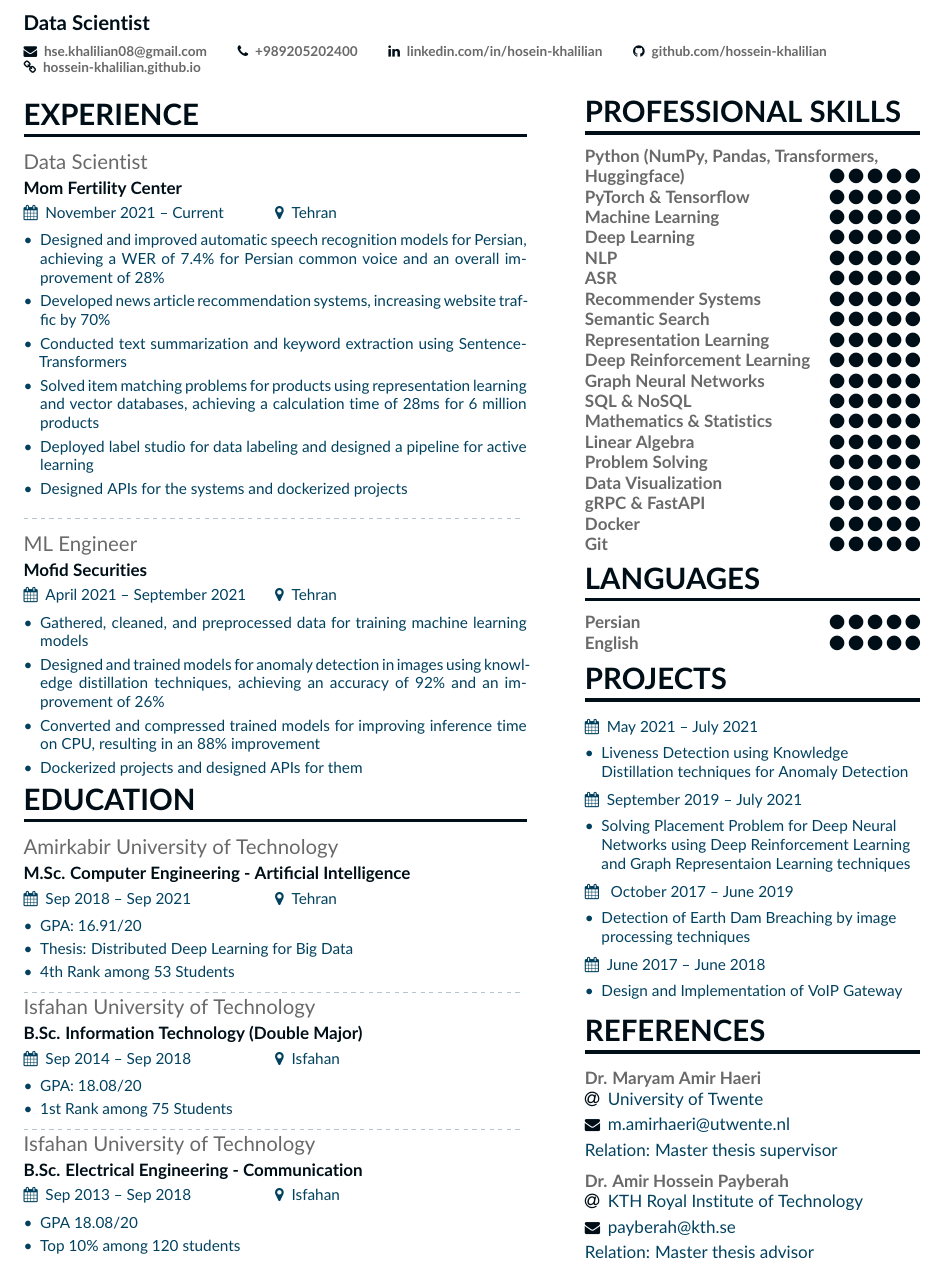
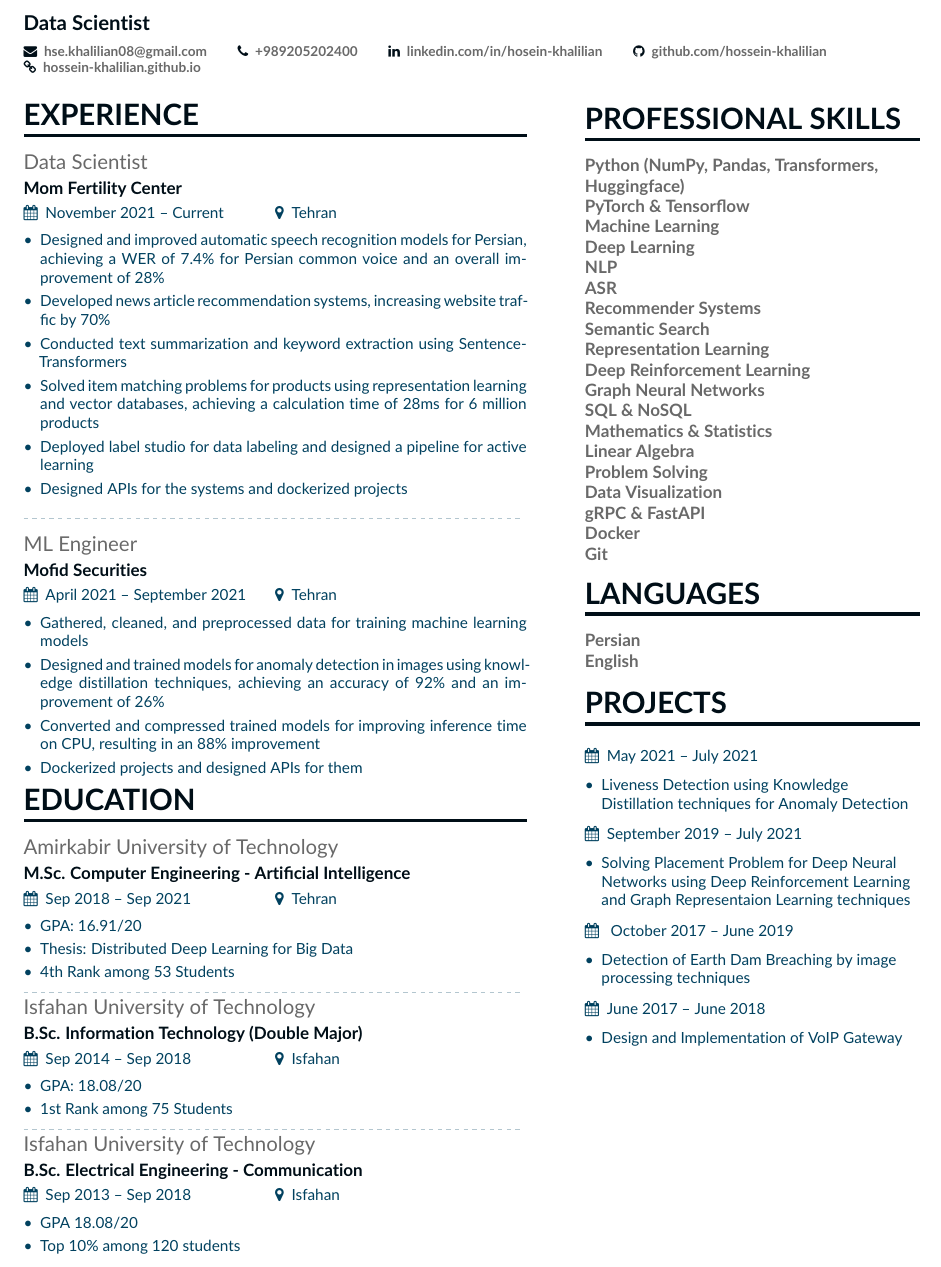
Before and after one commit to hossein-khalilian/my-resume, a LaTeX CV (khalilian-resume.tex): part of the page, cut so that both start at the same text. Compiled offline with pdfLaTeX.

Commit message:
remove score from skills

```diff
--- a/khalilian-resume.tex
+++ b/khalilian-resume.tex
@@ -211,25 +211,25 @@
  %%%%%%%%%%%%%% Skills %%%%%%%%%%%%%%%
 \cvsection{Professional Skills}
 
-\cvskill{Python (NumPy, Pandas, Transformers, Huggingface)}{5}
-\cvskill{PyTorch \& Tensorflow}{5}
-\cvskill{Machine Learning}{5}
-\cvskill{Deep Learning}{5}
-\cvskill{NLP}{5}
-\cvskill{ASR}{5}
-\cvskill{Recommender Systems}{5}
-\cvskill{Semantic Search}{5}
-\cvskill{Representation Learning}{5}
-\cvskill{Deep Reinforcement Learning}{5}
-\cvskill{Graph Neural Networks}{5}
-\cvskill{SQL \& NoSQL}{5}
-\cvskill{Mathematics \& Statistics}{5}
-\cvskill{Linear Algebra}{5}
-\cvskill{Problem Solving}{5}
-\cvskill{Data Visualization}{5}
-\cvskill{gRPC \& FastAPI}{5}
-\cvskill{Docker}{5}
-\cvskill{Git}{5}
+\cvskill{Python (NumPy, Pandas, Transformers, Huggingface)}
+\cvskill{PyTorch \& Tensorflow}
+\cvskill{Machine Learning}
+\cvskill{Deep Learning}
+\cvskill{NLP}
+\cvskill{ASR}
+\cvskill{Recommender Systems}
+\cvskill{Semantic Search}
+\cvskill{Representation Learning}
+\cvskill{Deep Reinforcement Learning}
+\cvskill{Graph Neural Networks}
+\cvskill{SQL \& NoSQL}
+\cvskill{Mathematics \& Statistics}
+\cvskill{Linear Algebra}
+\cvskill{Problem Solving}
+\cvskill{Data Visualization}
+\cvskill{gRPC \& FastAPI}
+\cvskill{Docker}
+\cvskill{Git}
 % \cvskill{Big Data Analytics}{4}
 
 %\cvskill{OpenCV}{5}
@@ -240,9 +240,8 @@
  %%%%%%%%%%%%%% Languages %%%%%%%%%%%%%%%
 \cvsection{Languages}
 
-\cvskill{Persian}{5}
-\cvskill{English}{5}
-
+\cvskill{Persian}
+\cvskill{English}
 
  %%%%%%%%%%%%%% Projects %%%%%%%%%%%%%%%
 \cvsection{Projects}
@@ -279,32 +278,32 @@
 %\end{itemize}
 
 
- %%%%%%%%%%%%%% References %%%%%%%%%%%%%%%
-\cvsection{References}
+%  %%%%%%%%%%%%%% References %%%%%%%%%%%%%%%
+% \cvsection{References}
 
-%	\href{https://people.utwente.nl/m.amirhaeri} {Dr. Maryam Amir Haeri}
-%	\email{\href{mailto:m.amirhaeri@utwente.nl}{m.amirhaeri@utwente.nl}}
-%	\divider
-%
-%	\href{https://www.kth.se/profile/payberah}
-%	{Dr. Amir Hossein Payberah}
-%	\email{\href{mailto:payberah@kth.se}{payberah@kth.se}}
+% %	\href{https://people.utwente.nl/m.amirhaeri} {Dr. Maryam Amir Haeri}
+% %	\email{\href{mailto:m.amirhaeri@utwente.nl}{m.amirhaeri@utwente.nl}}
+% %	\divider
+% %
+% %	\href{https://www.kth.se/profile/payberah}
+% %	{Dr. Amir Hossein Payberah}
+% %	\email{\href{mailto:payberah@kth.se}{payberah@kth.se}}
 
-		\cvref{\href{https://people.utwente.nl/m.amirhaeri} {Dr. Maryam Amir Haeri}}{\href{https://www.utwente.nl/en/}{University of Twente}}{\href{mailto:m.amirhaeri@utwente.nl}{m.amirhaeri@utwente.nl}}{}
-		Relation: Master thesis supervisor
-		\vspace*{-.5\multicolsep}
-		\divider
-		\vspace*{-.5\multicolsep}
+% 		\cvref{\href{https://people.utwente.nl/m.amirhaeri} {Dr. Maryam Amir Haeri}}{\href{https://www.utwente.nl/en/}{University of Twente}}{\href{mailto:m.amirhaeri@utwente.nl}{m.amirhaeri@utwente.nl}}{}
+% 		Relation: Master thesis supervisor
+% 		\vspace*{-.5\multicolsep}
+% 		\divider
+% 		\vspace*{-.5\multicolsep}
 
-		\cvref{\href{https://www.kth.se/profile/payberah}
-			{Dr. Amir Hossein Payberah}}{\href{https://www.kth.se/en}{KTH Royal Institute of Technology}}{\href{mailto:payberah@kth.se}{payberah@kth.se}}{}
-			Relation: Master thesis advisor
-%		\vspace*{-.5\multicolsep}
-%		\divider
-%		\vspace*{-.3\multicolsep}
+% 		\cvref{\href{https://www.kth.se/profile/payberah}
+% 			{Dr. Amir Hossein Payberah}}{\href{https://www.kth.se/en}{KTH Royal Institute of Technology}}{\href{mailto:payberah@kth.se}{payberah@kth.se}}{}
+% 			Relation: Master thesis advisor
+% %		\vspace*{-.5\multicolsep}
+% %		\divider
+% %		\vspace*{-.3\multicolsep}
 
-%		\cvref{\href{https://fanian.iut.ac.ir/}
-%			{Dr. Ali Fanian}}{\href{https://english.iut.ac.ir/}{Isfahan University of Technology}}{\href{mailto:a.fanian@iut.ac.ir}{a.fanian@iut.ac.ir}}{}
+% %		\cvref{\href{https://fanian.iut.ac.ir/}
+% %			{Dr. Ali Fanian}}{\href{https://english.iut.ac.ir/}{Isfahan University of Technology}}{\href{mailto:a.fanian@iut.ac.ir}{a.fanian@iut.ac.ir}}{}
 
 \end{paracol}
 
```
Also changed, not shown: altacv.cls (+10 -4 lines), khalilian-resume.pdf.
